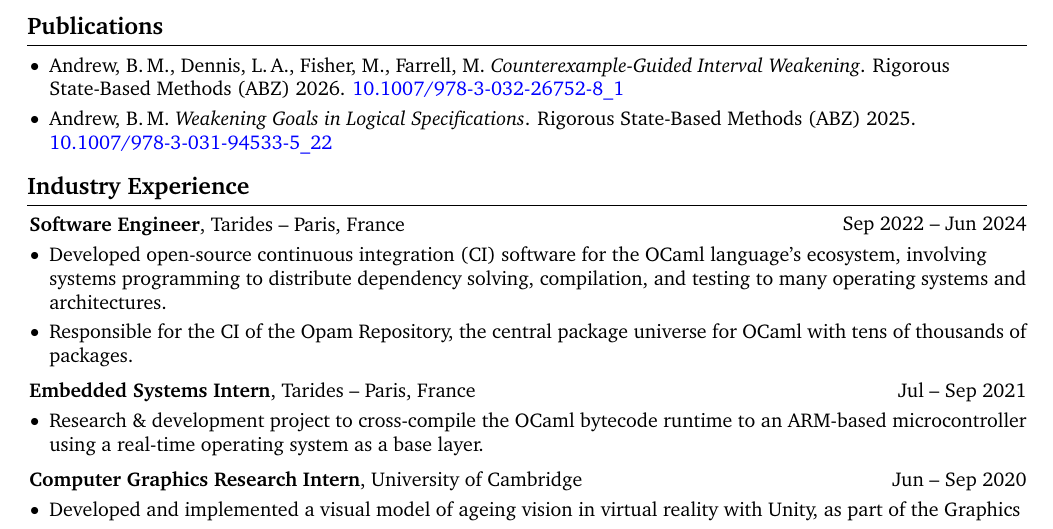
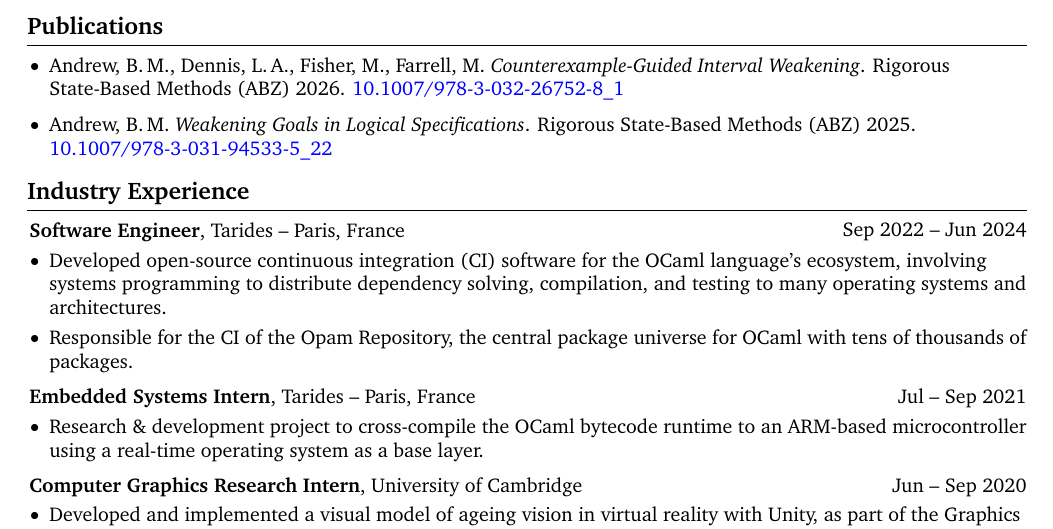
Before and after one commit to benmandrew/cv, a LaTeX CV (cv.tex): part of page 1 of 2, cut so that both start at the same text. Compiled offline with pdfLaTeX.

Commit message:
refactor: Extract repeated entry spacing into \entryspacing command

```diff
--- a/cv.tex
+++ b/cv.tex
@@ -2,6 +2,7 @@
 
 \usepackage{cv}
 \usepackage{ifthen}
+\newcommand{\entryspacing}{0.20 cm}
 \newboolean{for_website}
 \setboolean{for_website}{false}
 \newboolean{no_links}
@@ -69,7 +70,7 @@
         \end{highlights}
     \end{onecolentry}
 
-    \vspace{0.10 cm}
+    \vspace{\entryspacing}
 
     \begin{onecolentry}
         \begin{highlights}
@@ -84,13 +85,13 @@
         \item Responsible for the CI of the Opam Repository, the central package universe for OCaml with tens of thousands of packages.
     \end{cventry}
 
-    \vspace{0.20 cm}
+    \vspace{\entryspacing}
 
     \begin{cventry}{Jul -- Sep 2021}{\textbf{Embedded Systems Intern}, Tarides -- Paris, France}
         \item Research \& development project to cross-compile the OCaml bytecode runtime to an ARM-based microcontroller using a real-time operating system as a base layer.
     \end{cventry}
 
-    \vspace{0.20 cm}
+    \vspace{\entryspacing}
 
     \begin{cventry}{Jun -- Sep 2020}{\textbf{Computer Graphics Research Intern}, University of Cambridge}
         \item Developed and implemented a visual model of ageing vision in virtual reality with Unity, as part of the Graphics and Displays Research Group.
```
Also changed, not shown: cv.pdf, nolinks.pdf, website.pdf, cv.tex (6 more changed lines).
